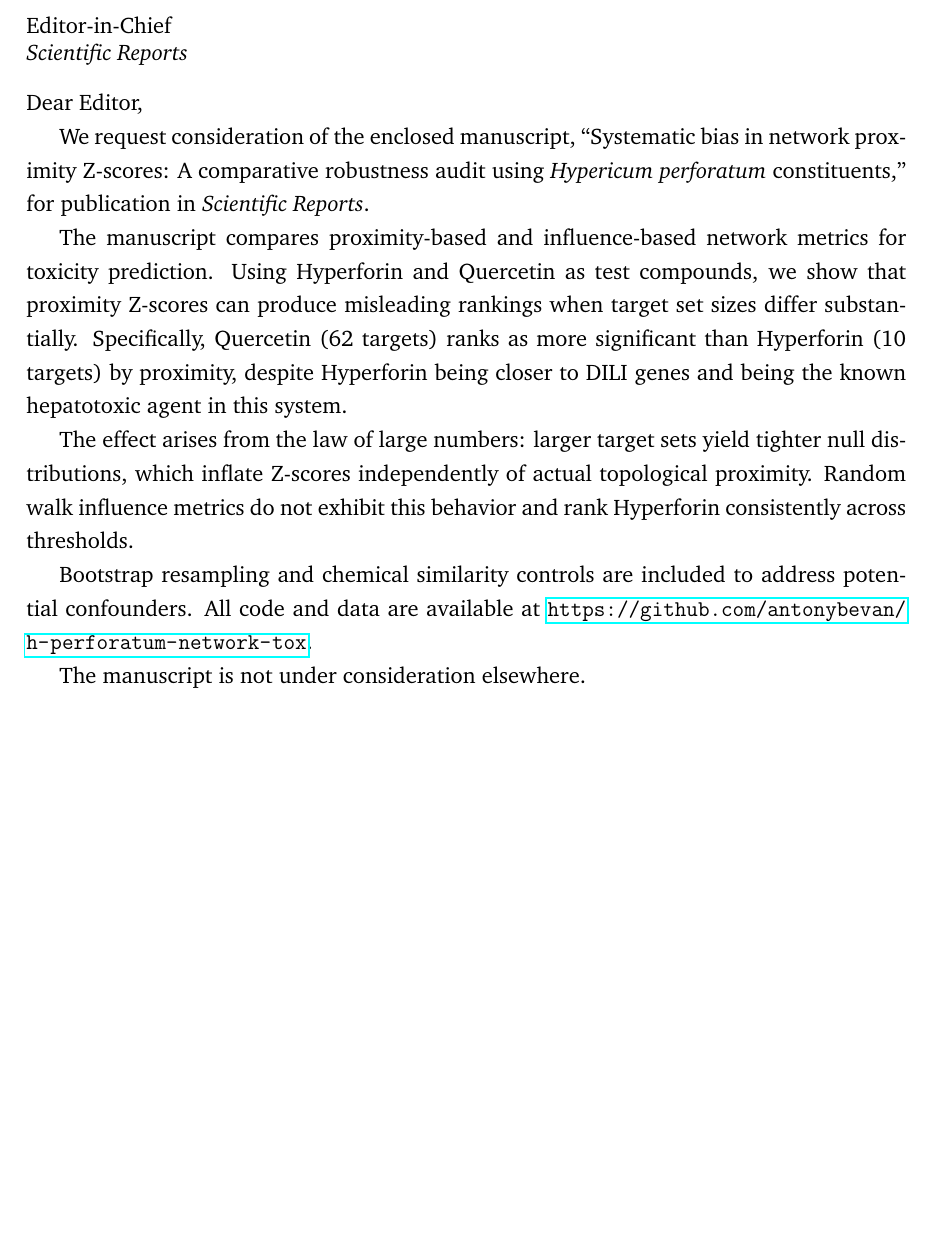
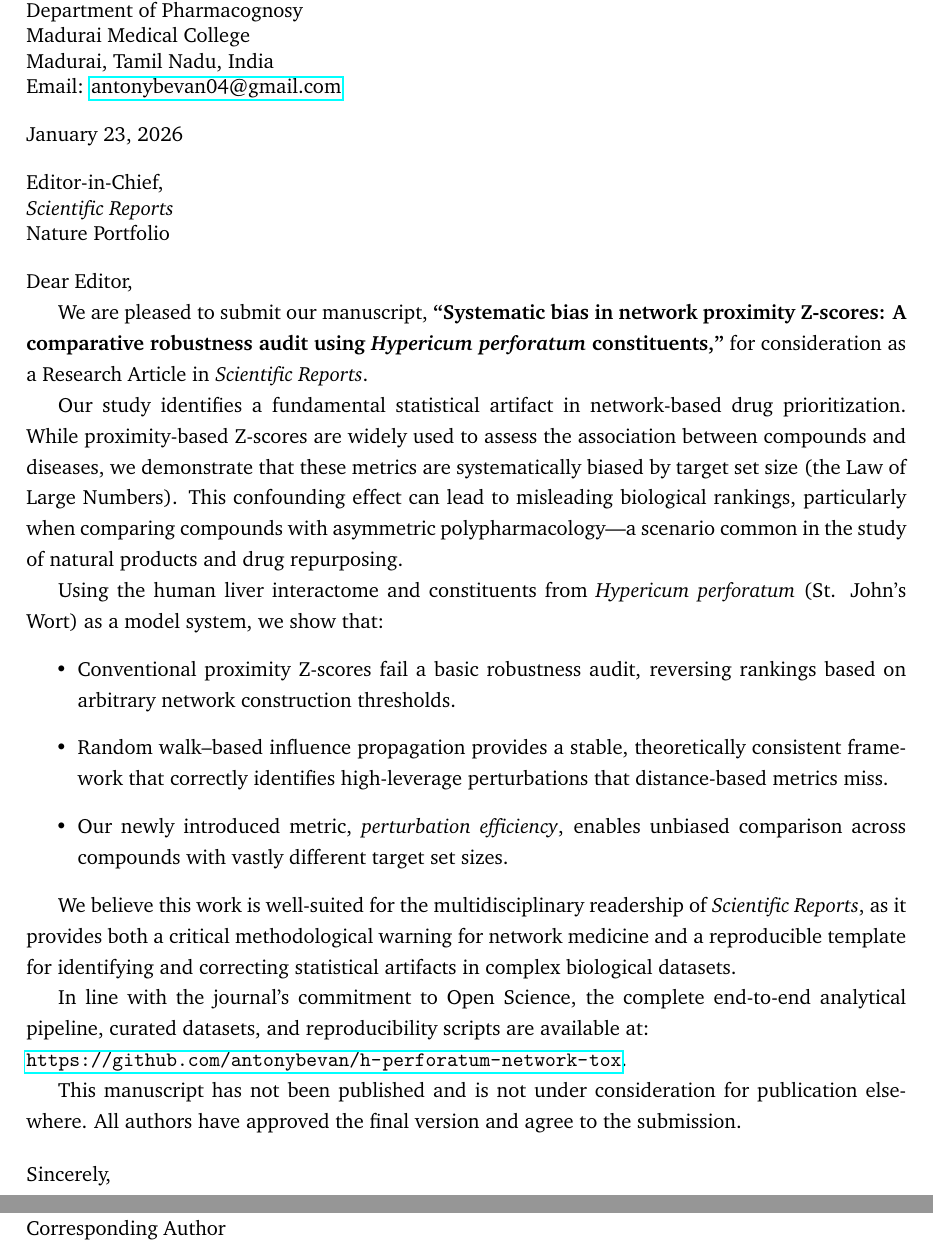
Before and after one commit to antonybevan/h-perforatum-network-tox, a LaTeX document (manuscript/cover_letter.tex): part of the page before the commit and two parts of pages 1 and 2 of 2 after it, the two joined at a grey line, cut at the place of the change, the shorter picture padded with empty space. Compiled offline with pdfLaTeX.

Commit message:
docs: Refine cover letter content and formatting for Scientific Reports

```diff
--- a/manuscript/cover_letter.tex
+++ b/manuscript/cover_letter.tex
@@ -1,5 +1,4 @@
-% Cover Letter for Scientific Reports
-\documentclass[12pt]{article}
+\documentclass[11pt]{article}
 \usepackage[margin=1in]{geometry}
 \usepackage{charter}
 \usepackage{hyperref}
@@ -9,13 +8,24 @@
 
 \begin{document}
 
-
+\noindent
+\textbf{Antony Bevan} \\
+Department of Pharmacognosy \\
+Madurai Medical College \\
+Madurai, Tamil Nadu, India \\
+Email: \href{mailto:antonybevan04@gmail.com}{antonybevan04@gmail.com}
 
 \bigskip
 
 \noindent
-Editor-in-Chief \\
-\textit{Scientific Reports}
+January 23, 2026
+
+\bigskip
+
+\noindent
+Editor-in-Chief, \\
+\textit{Scientific Reports} \\
+Nature Portfolio
 
 \bigskip
 
@@ -24,18 +34,32 @@ Dear Editor,
 
 \onehalfspacing
 
-We request consideration of the enclosed manuscript, ``Systematic bias in network proximity Z-scores: A comparative robustness audit using \textit{Hypericum perforatum} constituents,'' for publication in \textit{Scientific Reports}.
+We are pleased to submit our manuscript, \textbf{``Systematic bias in network proximity Z-scores: A comparative robustness audit using \textit{Hypericum perforatum} constituents,''} for consideration as a Research Article in \textit{Scientific Reports}.
 
-The manuscript compares proximity-based and influence-based network metrics for toxicity prediction. Using Hyperforin and Quercetin as test compounds, we show that proximity Z-scores can produce misleading rankings when target set sizes differ substantially. Specifically, Quercetin (62 targets) ranks as more significant than Hyperforin (10 targets) by proximity, despite Hyperforin being closer to DILI genes and being the known hepatotoxic agent in this system.
+Our study identifies a fundamental statistical artifact in network-based drug prioritization. While proximity-based Z-scores are widely used to assess the association between compounds and diseases, we demonstrate that these metrics are systematically biased by target set size (the Law of Large Numbers). This confounding effect can lead to misleading biological rankings, particularly when comparing compounds with asymmetric polypharmacology—a scenario common in the study of natural products and drug repurposing.
 
-The effect arises from the law of large numbers: larger target sets yield tighter null distributions, which inflate Z-scores independently of actual topological proximity. Random walk influence metrics do not exhibit this behavior and rank Hyperforin consistently across thresholds.
+Using the human liver interactome and constituents from \textit{Hypericum perforatum} (St. John’s Wort) as a model system, we show that:
+\begin{itemize}
+    \item Conventional proximity Z-scores fail a basic robustness audit, reversing rankings based on arbitrary network construction thresholds.
+    \item Random walk--based influence propagation provides a stable, theoretically consistent framework that correctly identifies high-leverage perturbations that distance-based metrics miss.
+    \item Our newly introduced metric, \textit{perturbation efficiency}, enables unbiased comparison across compounds with vastly different target set sizes.
+\end{itemize}
 
-Bootstrap resampling and chemical similarity controls are included to address potential confounders. All code and data are available at \url{https://github.com/antonybevan/h-perforatum-network-tox}.
+We believe this work is well-suited for the multidisciplinary readership of \textit{Scientific Reports}, as it provides both a critical methodological warning for network medicine and a reproducible template for identifying and correcting statistical artifacts in complex biological datasets.
 
-The manuscript is not under consideration elsewhere.
+In line with the journal's commitment to Open Science, the complete end-to-end analytical pipeline, curated datasets, and reproducibility scripts are available at: \\ \url{https://github.com/antonybevan/h-perforatum-network-tox}.
+
+This manuscript has not been published and is not under consideration for publication elsewhere. All authors have approved the final version and agree to the submission.
 
 \bigskip
 
+\noindent
+Sincerely,
 
+\vspace{1em}
+
+\noindent
+\textbf{Antony Bevan} \\
+Corresponding Author
 
 \end{document}
```
Also changed, not shown: manuscript/cover_letter.pdf.
